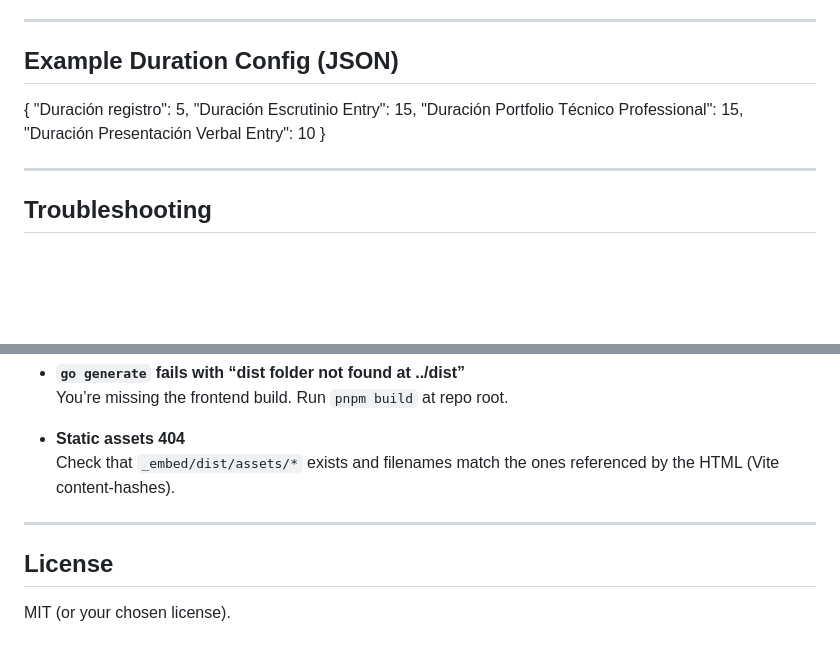
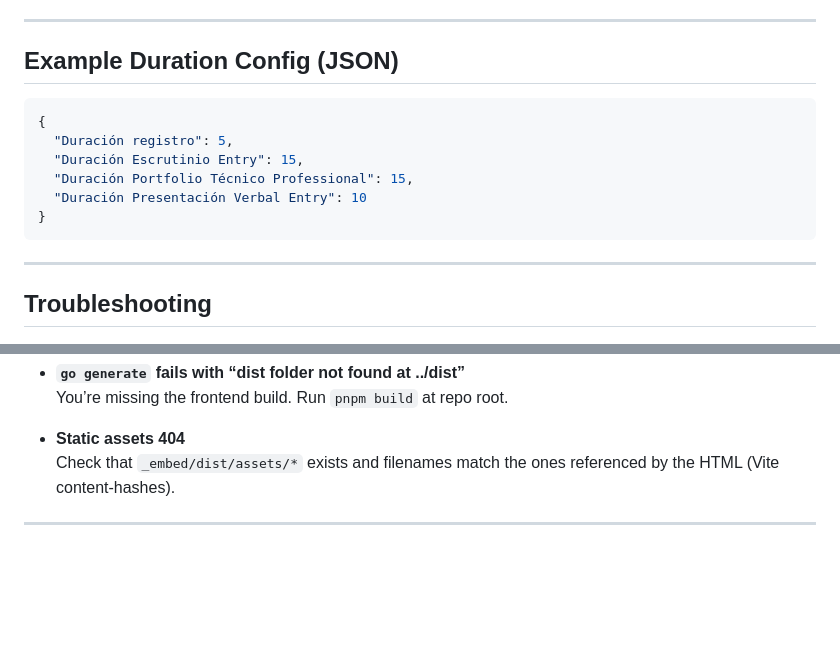
Before and after one commit to Ar4rN1c0/excel-ts-web, a Markdown page: README.md, 2 parts joined by grey strips. Drawn GitHub-style; blank space fills up the shorter version.

````diff
--- a/README.md
+++ b/README.md
@@ -199,14 +199,14 @@ Covers:
 ---
 
 ## Example Duration Config (JSON)
-
+```json
 {
   "Duración registro": 5,
   "Duración Escrutinio Entry": 15,
   "Duración Portfolio Técnico Professional": 15,
   "Duración Presentación Verbal Entry": 10
 }
-
+```
 ---
 
 ## Troubleshooting
@@ -221,7 +221,3 @@ Covers:
   Check that `_embed/dist/assets/*` exists and filenames match the ones referenced by the HTML (Vite content-hashes).
 
 ---
-
-## License
-
-MIT (or your chosen license).
````
